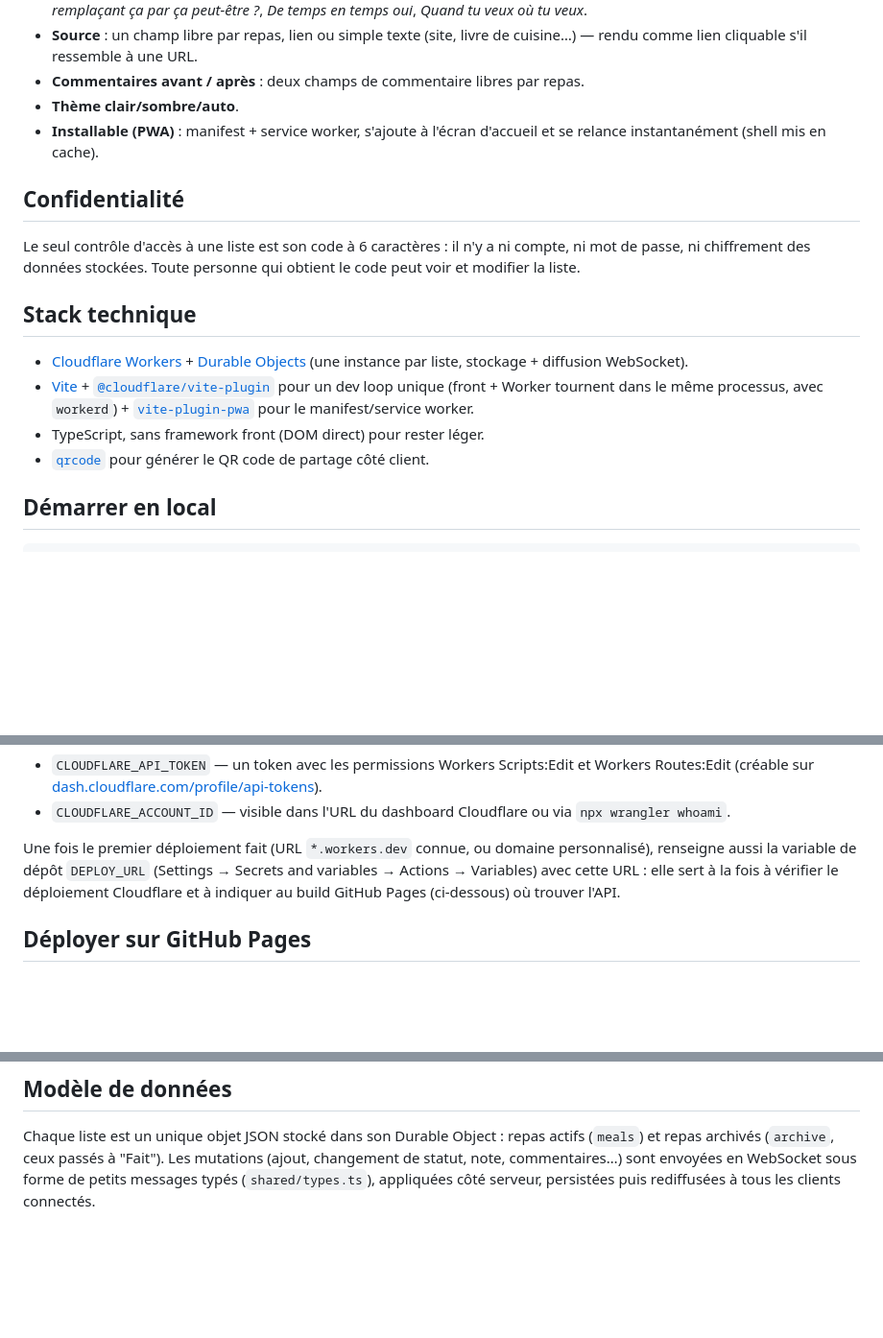
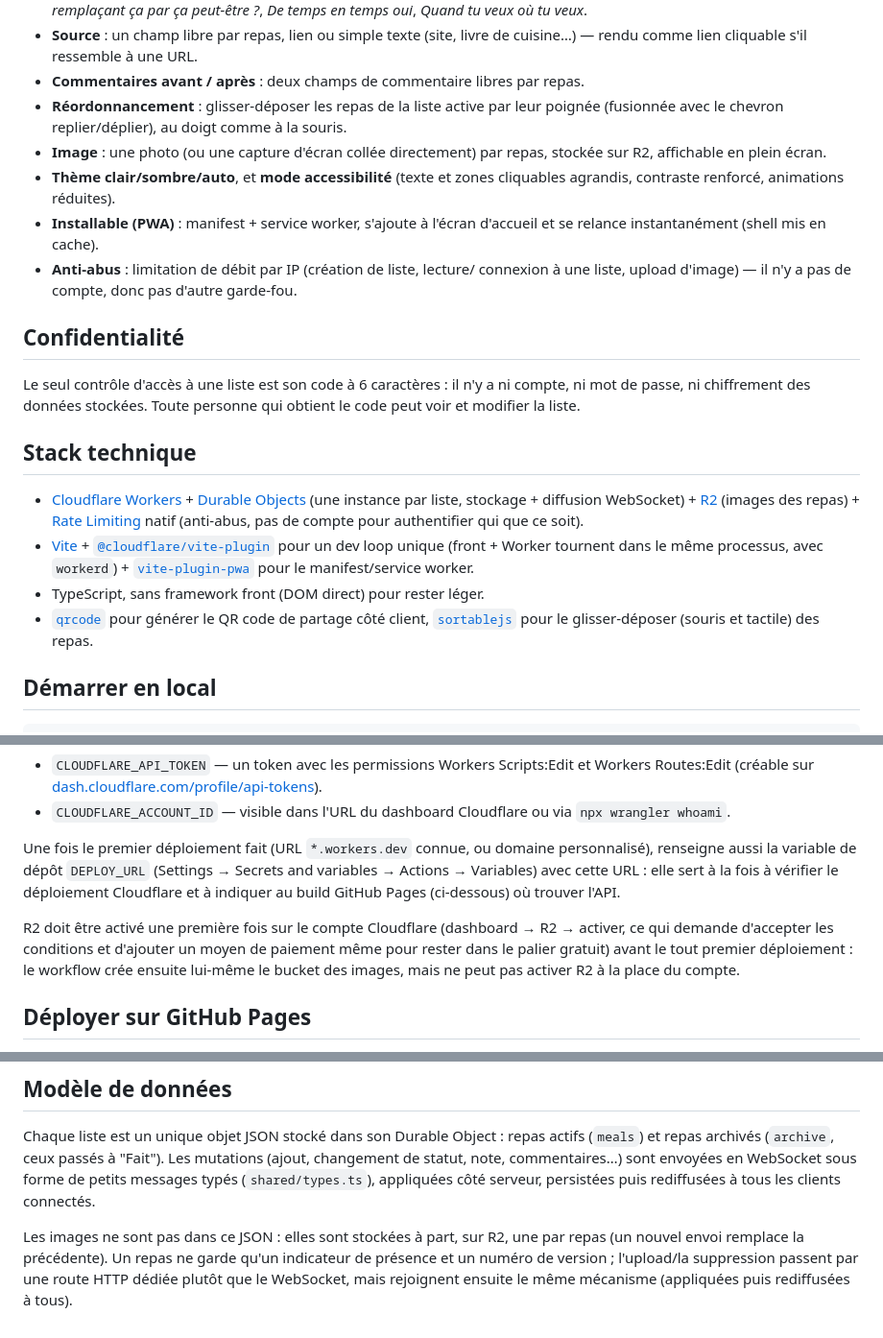
Before and after one commit to RenaudDouze/OnMangeQuoi, a Markdown page: README.md, 3 parts joined by grey strips. Shown at 96% size. GitHub-like rendering; blank space fills up the shorter version.

```diff
--- a/README.md
+++ b/README.md
@@ -23,9 +23,18 @@ de données externe).
   cuisine…) — rendu comme lien cliquable s'il ressemble à une URL.
 - **Commentaires avant / après** : deux champs de commentaire libres par
   repas.
-- **Thème clair/sombre/auto**.
+- **Réordonnancement** : glisser-déposer les repas de la liste active par
+  leur poignée (fusionnée avec le chevron replier/déplier), au doigt comme
+  à la souris.
+- **Image** : une photo (ou une capture d'écran collée directement) par
+  repas, stockée sur R2, affichable en plein écran.
+- **Thème clair/sombre/auto**, et **mode accessibilité** (texte et zones
+  cliquables agrandis, contraste renforcé, animations réduites).
 - **Installable (PWA)** : manifest + service worker, s'ajoute à l'écran
   d'accueil et se relance instantanément (shell mis en cache).
+- **Anti-abus** : limitation de débit par IP (création de liste, lecture/
+  connexion à une liste, upload d'image) — il n'y a pas de compte, donc pas
+  d'autre garde-fou.
 
 ## Confidentialité
 
@@ -37,14 +46,18 @@ personne qui obtient le code peut voir et modifier la liste.
 
 - [Cloudflare Workers](https://developers.cloudflare.com/workers/) +
   [Durable Objects](https://developers.cloudflare.com/durable-objects/)
-  (une instance par liste, stockage + diffusion WebSocket).
+  (une instance par liste, stockage + diffusion WebSocket) +
+  [R2](https://developers.cloudflare.com/r2/) (images des repas) +
+  [Rate Limiting](https://developers.cloudflare.com/workers/runtime-apis/bindings/rate-limit/)
+  natif (anti-abus, pas de compte pour authentifier qui que ce soit).
 - [Vite](https://vite.dev/) + [`@cloudflare/vite-plugin`](https://developers.cloudflare.com/workers/vite-plugin/)
   pour un dev loop unique (front + Worker tournent dans le même processus,
   avec `workerd`) + [`vite-plugin-pwa`](https://vite-pwa-org.netlify.app/)
   pour le manifest/service worker.
 - TypeScript, sans framework front (DOM direct) pour rester léger.
 - [`qrcode`](https://www.npmjs.com/package/qrcode) pour générer le QR code de
-  partage côté client.
+  partage côté client, [`sortablejs`](https://sortablejs.github.io/Sortable/)
+  pour le glisser-déposer (souris et tactile) des repas.
 
 ## Démarrer en local
 
@@ -82,6 +95,12 @@ Secrets and variables → Actions → Variables) avec cette URL : elle sert à l
 fois à vérifier le déploiement Cloudflare et à indiquer au build GitHub
 Pages (ci-dessous) où trouver l'API.
 
+R2 doit être activé une première fois sur le compte Cloudflare (dashboard →
+R2 → activer, ce qui demande d'accepter les conditions et d'ajouter un
+moyen de paiement même pour rester dans le palier gratuit) avant le tout
+premier déploiement : le workflow crée ensuite lui-même le bucket des
+images, mais ne peut pas activer R2 à la place du compte.
+
 ## Déployer sur GitHub Pages
 
 L'app est aussi accessible via une URL `github.io`, en plus de l'URL
@@ -135,3 +155,9 @@ Les mutations (ajout, changement de statut, note, commentaires…) sont
 envoyées en WebSocket sous forme de petits messages typés
 (`shared/types.ts`), appliquées côté serveur, persistées puis rediffusées à
 tous les clients connectés.
+
+Les images ne sont pas dans ce JSON : elles sont stockées à part, sur R2, une
+par repas (un nouvel envoi remplace la précédente). Un repas ne garde qu'un
+indicateur de présence et un numéro de version ; l'upload/la suppression
+passent par une route HTTP dédiée plutôt que le WebSocket, mais rejoignent
+ensuite le même mécanisme (appliquées puis rediffusées à tous).
```
Also changed, not shown: other parts of README.md (+2 -1 lines), CLAUDE.md (added, +81 -0 lines).
